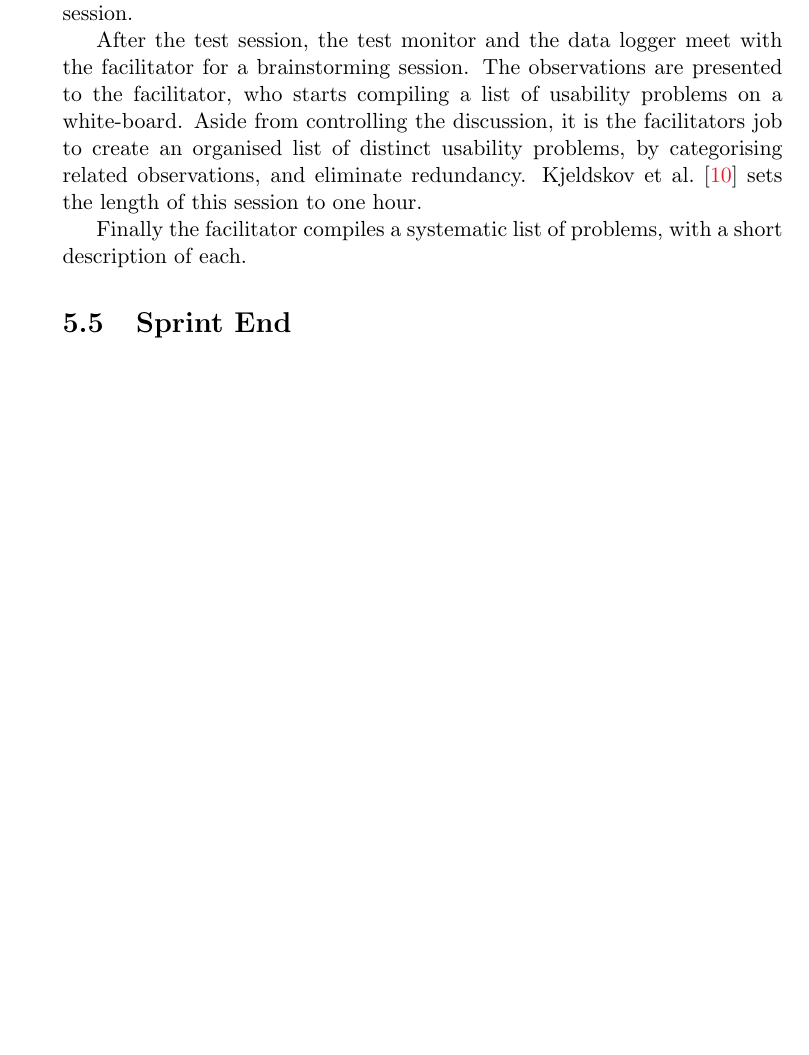
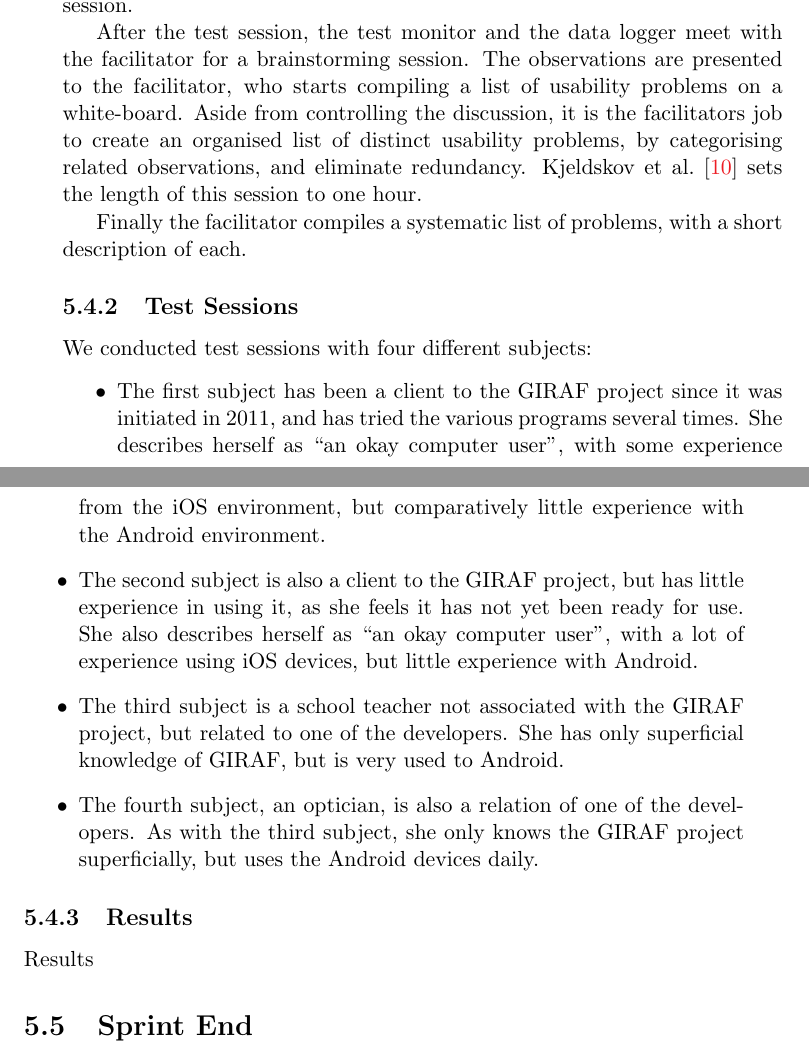
Before and after one commit to frmi/sw605f14-latex, a LaTeX thesis (master.tex, which reads documents/Sprint4/developments/usabilitytest.tex): part of page 53 of 76 before the commit and two parts of pages 53 and 54 of 78 after it, the two joined at a grey line, cut so that both start at the same text, the shorter picture padded with empty space. Compiled offline with pdfLaTeX.

Commit message:
Described usability test subjects.

```diff
--- a/documents/Sprint4/developments/usabilitytest.tex
+++ b/documents/Sprint4/developments/usabilitytest.tex
@@ -17,3 +17,15 @@ IDA test sessions are based on the think-aloud technique, where the test monitor
 After the test session, the test monitor and the data logger meet with the facilitator for a brainstorming session. The observations are presented to the facilitator, who starts compiling a list of usability problems on a white-board. Aside from controlling the discussion, it is the facilitators job to create an organised list of distinct usability problems, by categorising related observations, and eliminate redundancy. \citet{idaArticle} sets the length of this session to one hour.
 
 Finally the facilitator compiles a systematic list of problems, with a short description of each.
+
+\subsection{Test Sessions}
+We conducted test sessions with four different subjects:
+\begin{itemize}
+	\item The first subject has been a client to the \giraf project since it was initiated in 2011, and has tried the various programs several times. She describes herself as ``an okay computer user'', with some experience from the iOS environment, but comparatively little experience with the Android environment.
+	\item The second subject is also a client to the \giraf project, but has little experience in using it, as she feels it has not yet been ready for use. She also describes herself as ``an okay computer user'', with a lot of experience using iOS devices, but little experience with Android.
+	\item The third subject is a school teacher not associated with the \giraf project, but related to one of the developers. She has only superficial knowledge of \giraf, but is very used to Android.
+	\item The fourth subject, an optician, is also a relation of one of the developers. As with the third subject, she only knows the \giraf project superficially, but uses the Android devices daily.
+\end{itemize}
+
+\subsection{Results}
+Results
```
